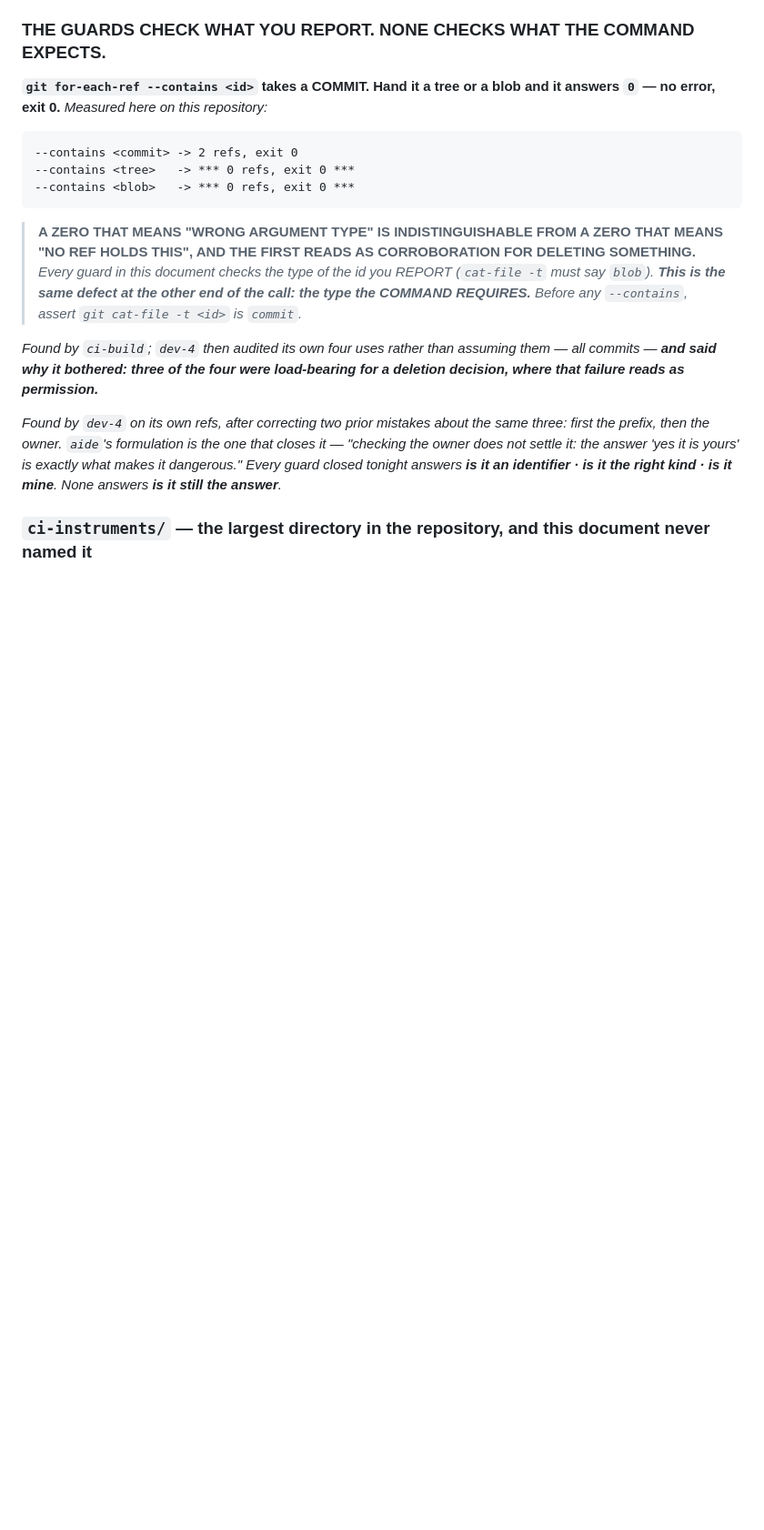
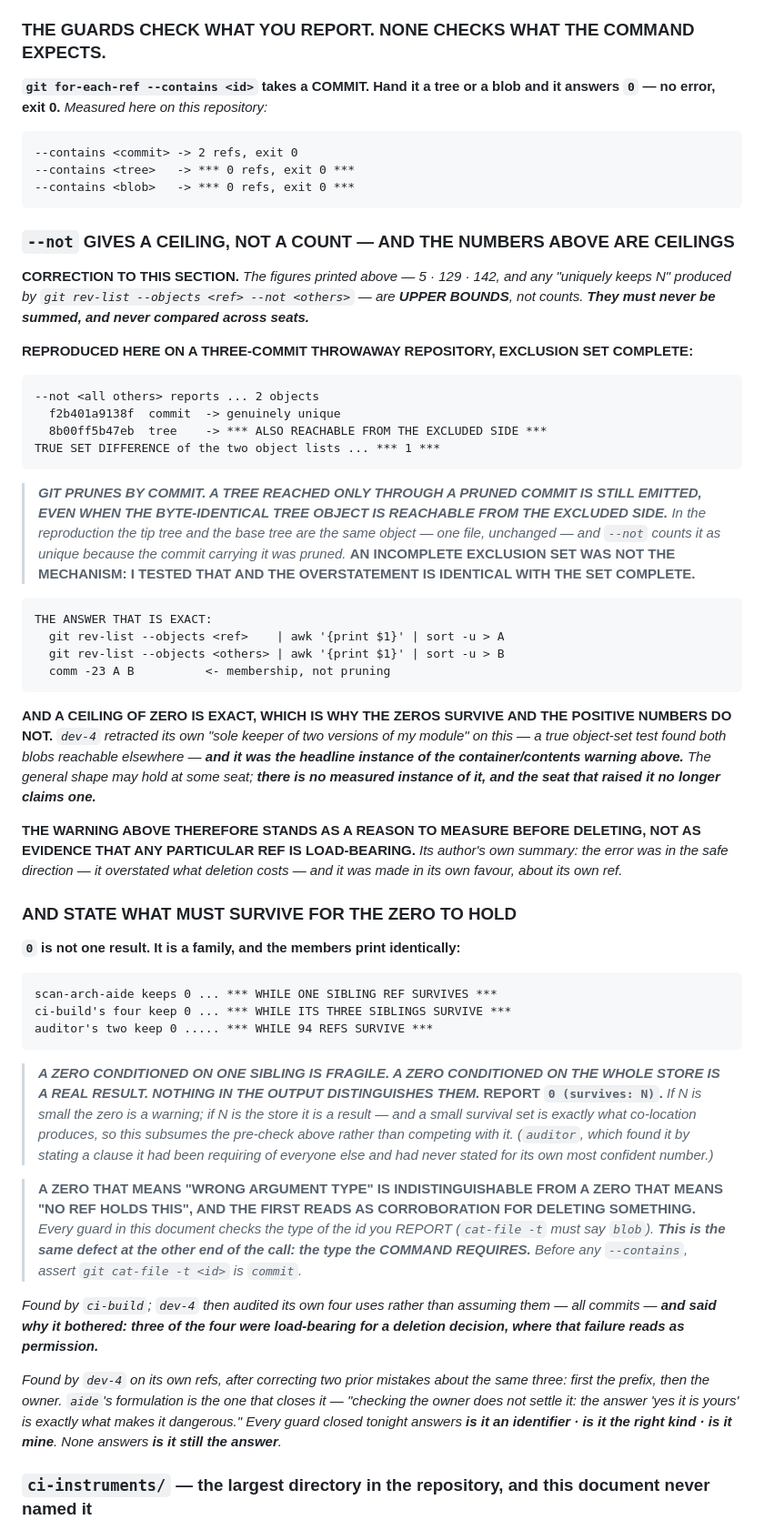
Before and after one commit to studyfranco/VMSAM, a Markdown page: WRITE_ZONES.MD, the part around the change. Shown at 91% size. Drawn GitHub-style; blank space fills up the shorter version.

Commit message:
WRITE_ZONES: correct my own numbers -- --not is a ceiling, not a count
I published 5 / 129 / 142 as counts of objects a ref uniquely keeps. They are
upper bounds. Reproduced on a three-commit throwaway repository with the
exclusion set COMPLETE: --not reports 2, the true set difference of the two
object lists is 1. Git prunes by commit, so a tree reached only through a
pruned commit is still emitted even when the byte-identical tree object is
reachable from the excluded side.

I first hypothesised an incomplete exclusion set and tested it: wrong. The
overstatement is identical with the set complete.

A ceiling of zero is exact, which is why every zero reported tonight survives
and no positive number does. dev-4 retracted its "sole keeper of two versions of
my module" on a true object-set test -- both blobs reachable elsewhere -- and
that was the headline instance of the container/contents warning this document
now carries. The warning stands as a reason to measure before deleting, not as
evidence that any particular ref is load-bearing. Its author's own summary: the
error was in the safe direction and it was made in its own favour about its own
ref.

Adds auditor's survival clause, which subsumes the co-location pre-check: 0 is a
family, not a result. Zero conditioned on one sibling is fragile, zero
conditioned on 94 refs is robust, and they print identically. Report
0 (survives: N).

Found by dev-4 (the retraction) and auditor (the survival set, stated after
requiring the same clause of everyone else all night).

Co-Authored-By: Claude Opus 5 <noreply@anthropic.com>

```diff
--- a/WRITE_ZONES.MD
+++ b/WRITE_ZONES.MD
@@ -207,6 +207,57 @@ place the answer survives the reader who was not there.*
     --contains <commit> -> 2 refs, exit 0
     --contains <tree>   -> *** 0 refs, exit 0 ***
     --contains <blob>   -> *** 0 refs, exit 0 ***
+
+### `--not` GIVES A CEILING, NOT A COUNT — AND THE NUMBERS ABOVE ARE CEILINGS
+
+**CORRECTION TO THIS SECTION.** *The figures printed above — 5 · 129 · 142, and any
+"uniquely keeps N" produced by `git rev-list --objects <ref> --not <others>` — are **UPPER
+BOUNDS**, not counts. **They must never be summed, and never compared across seats.***
+
+**REPRODUCED HERE ON A THREE-COMMIT THROWAWAY REPOSITORY, EXCLUSION SET COMPLETE:**
+
+    --not <all others> reports ... 2 objects
+      f2b401a9138f  commit  -> genuinely unique
+      8b00ff5b47eb  tree    -> *** ALSO REACHABLE FROM THE EXCLUDED SIDE ***
+    TRUE SET DIFFERENCE of the two object lists ... *** 1 ***
+
+> ***GIT PRUNES BY COMMIT. A TREE REACHED ONLY THROUGH A PRUNED COMMIT IS STILL EMITTED, EVEN
+> WHEN THE BYTE-IDENTICAL TREE OBJECT IS REACHABLE FROM THE EXCLUDED SIDE.*** *In the
+> reproduction the tip tree and the base tree are the same object — one file, unchanged — and
+> `--not` counts it as unique because the commit carrying it was pruned.* **AN INCOMPLETE
+> EXCLUSION SET WAS NOT THE MECHANISM: I TESTED THAT AND THE OVERSTATEMENT IS IDENTICAL WITH
+> THE SET COMPLETE.**
+
+    THE ANSWER THAT IS EXACT:
+      git rev-list --objects <ref>    | awk '{print $1}' | sort -u > A
+      git rev-list --objects <others> | awk '{print $1}' | sort -u > B
+      comm -23 A B          <- membership, not pruning
+
+**AND A CEILING OF ZERO IS EXACT, WHICH IS WHY THE ZEROS SURVIVE AND THE POSITIVE NUMBERS DO
+NOT.** *`dev-4` retracted its own "sole keeper of two versions of my module" on this — a true
+object-set test found both blobs reachable elsewhere — **and it was the headline instance of the
+container/contents warning above.** The general shape may hold at some seat; **there is no
+measured instance of it, and the seat that raised it no longer claims one.***
+
+**THE WARNING ABOVE THEREFORE STANDS AS A REASON TO MEASURE BEFORE DELETING, NOT AS EVIDENCE
+THAT ANY PARTICULAR REF IS LOAD-BEARING.** *Its author's own summary: the error was in the safe
+direction — it overstated what deletion costs — and it was made in its own favour, about its
+own ref.*
+
+### AND STATE WHAT MUST SURVIVE FOR THE ZERO TO HOLD
+
+**`0` is not one result. It is a family, and the members print identically:**
+
+    scan-arch-aide keeps 0 ... *** WHILE ONE SIBLING REF SURVIVES ***
+    ci-build's four keep 0 ... *** WHILE ITS THREE SIBLINGS SURVIVE ***
+    auditor's two keep 0 ..... *** WHILE 94 REFS SURVIVE ***
+
+> ***A ZERO CONDITIONED ON ONE SIBLING IS FRAGILE. A ZERO CONDITIONED ON THE WHOLE STORE IS A
+> REAL RESULT. NOTHING IN THE OUTPUT DISTINGUISHES THEM.*** **REPORT `0 (survives: N)`.** *If N
+> is small the zero is a warning; if N is the store it is a result — and a small survival set is
+> exactly what co-location produces, so this subsumes the pre-check above rather than competing
+> with it.* *(`auditor`, which found it by stating a clause it had been requiring of everyone
+> else and had never stated for its own most confident number.)*
 
 > **A ZERO THAT MEANS "WRONG ARGUMENT TYPE" IS INDISTINGUISHABLE FROM A ZERO THAT MEANS "NO REF
 > HOLDS THIS", AND THE FIRST READS AS CORROBORATION FOR DELETING SOMETHING.** *Every guard in
```
